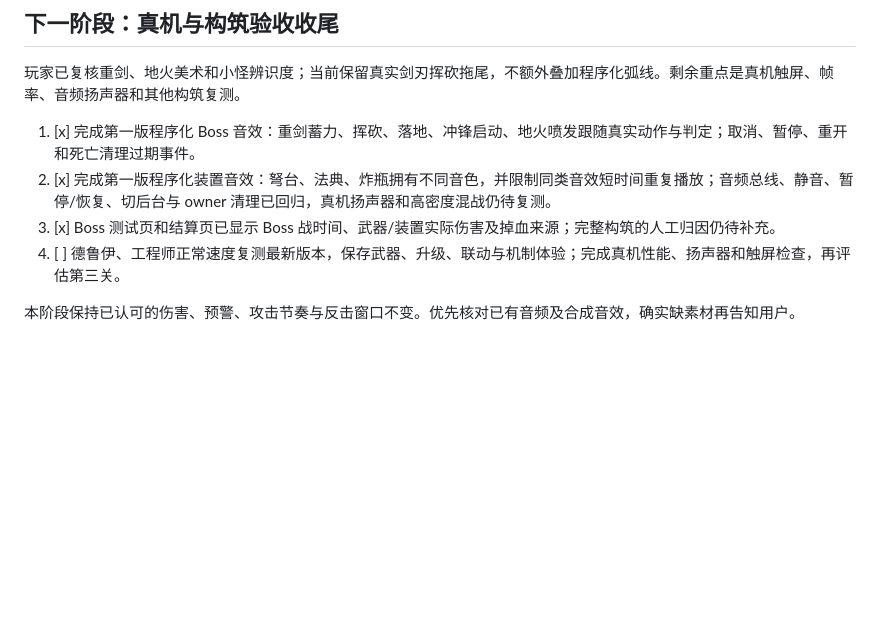
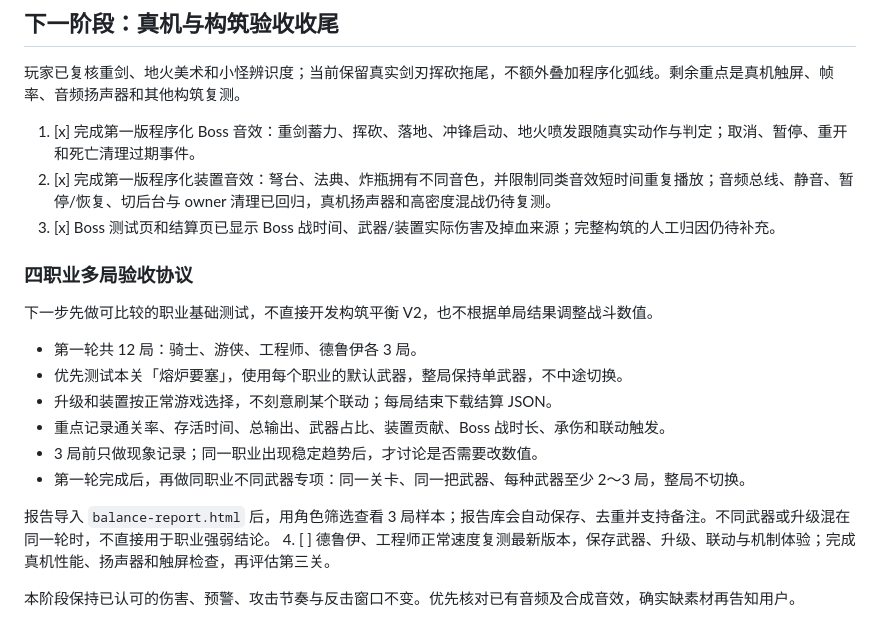
Before and after one commit to durex3/void-runner-3d, a Markdown page: 第二关验收.md, the part around the change. Rendered like a GitHub page; blank space fills up the shorter version.

```diff
--- a/第二关验收.md
+++ b/第二关验收.md
@@ -25,6 +25,19 @@
 1. [x] 完成第一版程序化 Boss 音效：重剑蓄力、挥砍、落地、冲锋启动、地火喷发跟随真实动作与判定；取消、暂停、重开和死亡清理过期事件。
 2. [x] 完成第一版程序化装置音效：弩台、法典、炸瓶拥有不同音色，并限制同类音效短时间重复播放；音频总线、静音、暂停/恢复、切后台与 owner 清理已回归，真机扬声器和高密度混战仍待复测。
 3. [x] Boss 测试页和结算页已显示 Boss 战时间、武器/装置实际伤害及掉血来源；完整构筑的人工归因仍待补充。
+
+### 四职业多局验收协议
+
+下一步先做可比较的职业基础测试，不直接开发构筑平衡 V2，也不根据单局结果调整战斗数值。
+
+- 第一轮共 12 局：骑士、游侠、工程师、德鲁伊各 3 局。
+- 优先测试本关「熔炉要塞」，使用每个职业的默认武器，整局保持单武器，不中途切换。
+- 升级和装置按正常游戏选择，不刻意刷某个联动；每局结束下载结算 JSON。
+- 重点记录通关率、存活时间、总输出、武器占比、装置贡献、Boss 战时长、承伤和联动触发。
+- 3 局前只做现象记录；同一职业出现稳定趋势后，才讨论是否需要改数值。
+- 第一轮完成后，再做同职业不同武器专项：同一关卡、同一把武器、每种武器至少 2～3 局，整局不切换。
+
+报告导入 `balance-report.html` 后，用角色筛选查看 3 局样本；报告库会自动保存、去重并支持备注。不同武器或升级混在同一轮时，不直接用于职业强弱结论。
 4. [ ] 德鲁伊、工程师正常速度复测最新版本，保存武器、升级、联动与机制体验；完成真机性能、扬声器和触屏检查，再评估第三关。
 
 本阶段保持已认可的伤害、预警、攻击节奏与反击窗口不变。优先核对已有音频及合成音效，确实缺素材再告知用户。
```
Also changed, not shown: README.md (+2 -0 lines), 开发计划.md (+13 -1 lines).
